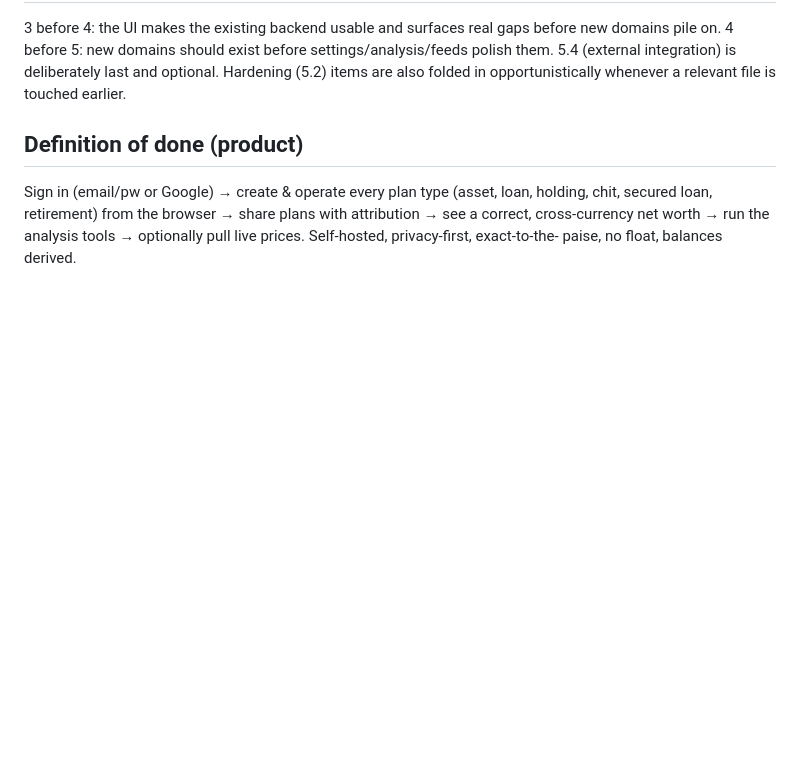
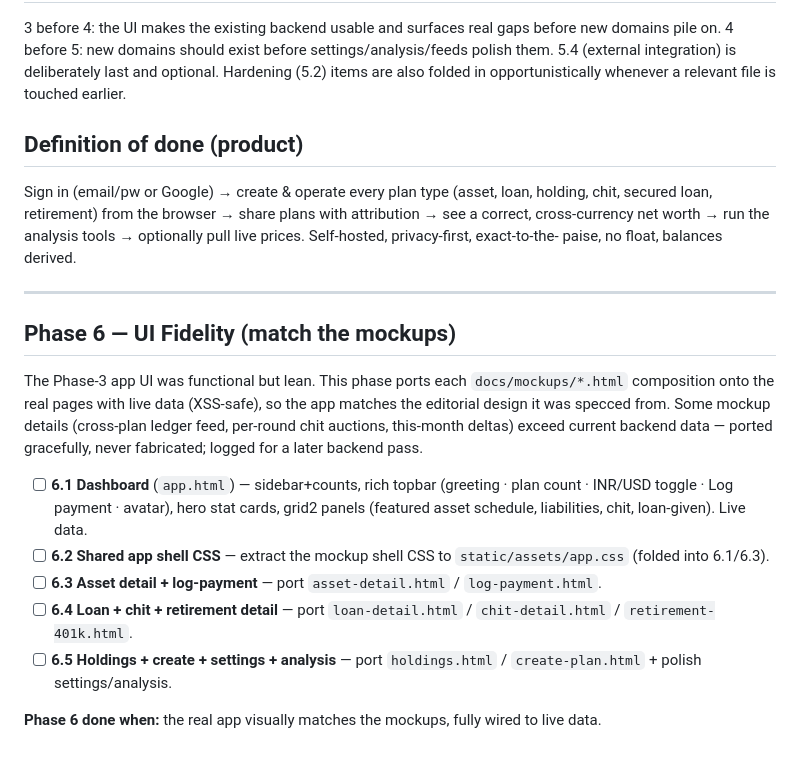
Before and after one commit to chatwithllm/khata, a Markdown page: docs/superpowers/ROADMAP.md, the part around the change. Drawn GitHub-style; blank space fills up the shorter version.

Commit message:
docs(roadmap): add Phase 6 — UI fidelity (match the mockups)
Co-Authored-By: Claude Opus 4.8 (1M context) <noreply@anthropic.com>

```diff
--- a/docs/superpowers/ROADMAP.md
+++ b/docs/superpowers/ROADMAP.md
@@ -100,3 +100,21 @@ Sign in (email/pw or Google) → create & operate every plan type (asset, loan,
 loan, retirement) from the browser → share plans with attribution → see a correct, cross-currency net
 worth → run the analysis tools → optionally pull live prices. Self-hosted, privacy-first, exact-to-the-
 paise, no float, balances derived.
+
+---
+
+## Phase 6 — UI Fidelity (match the mockups)
+The Phase-3 app UI was functional but lean. This phase ports each `docs/mockups/*.html` composition onto
+the real pages with live data (XSS-safe), so the app matches the editorial design it was specced from.
+Some mockup details (cross-plan ledger feed, per-round chit auctions, this-month deltas) exceed current
+backend data — ported gracefully, never fabricated; logged for a later backend pass.
+
+- [ ] **6.1 Dashboard** (`app.html`) — sidebar+counts, rich topbar (greeting · plan count · INR/USD
+  toggle · Log payment · avatar), hero stat cards, grid2 panels (featured asset schedule, liabilities,
+  chit, loan-given). Live data.
+- [ ] **6.2 Shared app shell CSS** — extract the mockup shell CSS to `static/assets/app.css` (folded into 6.1/6.3).
+- [ ] **6.3 Asset detail + log-payment** — port `asset-detail.html` / `log-payment.html`.
+- [ ] **6.4 Loan + chit + retirement detail** — port `loan-detail.html` / `chit-detail.html` / `retirement-401k.html`.
+- [ ] **6.5 Holdings + create + settings + analysis** — port `holdings.html` / `create-plan.html` + polish settings/analysis.
+
+**Phase 6 done when:** the real app visually matches the mockups, fully wired to live data.
```
